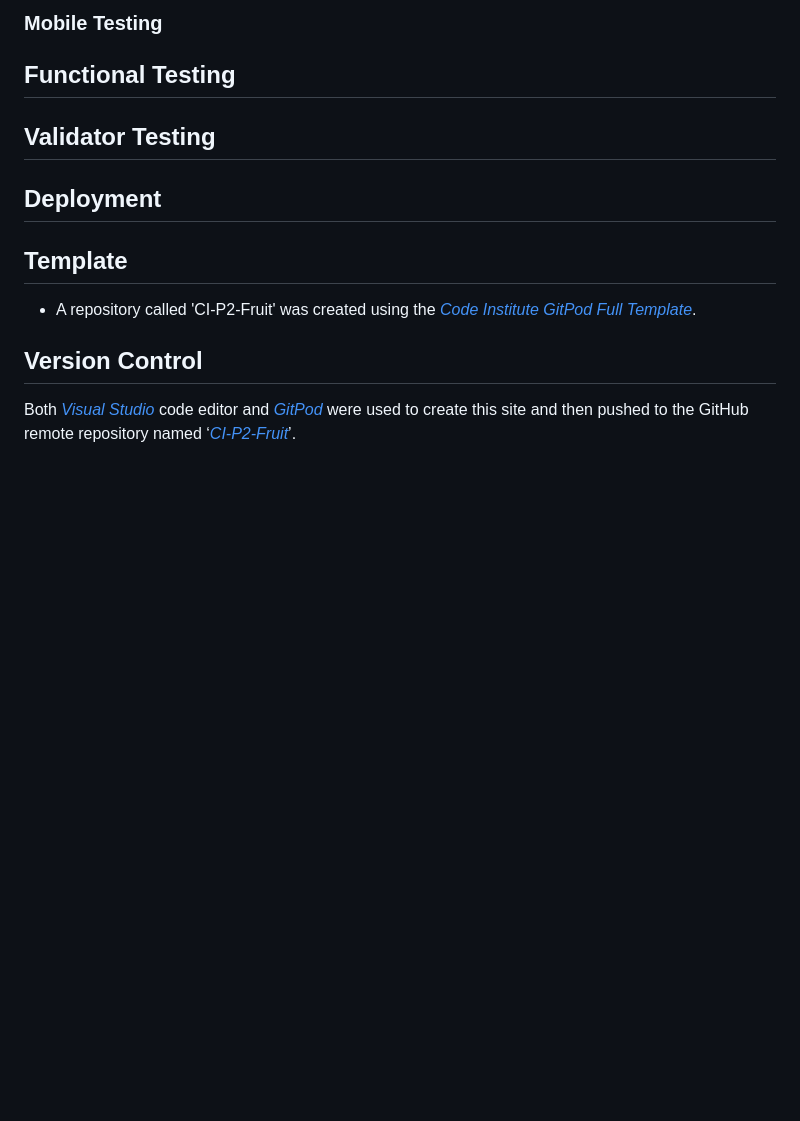
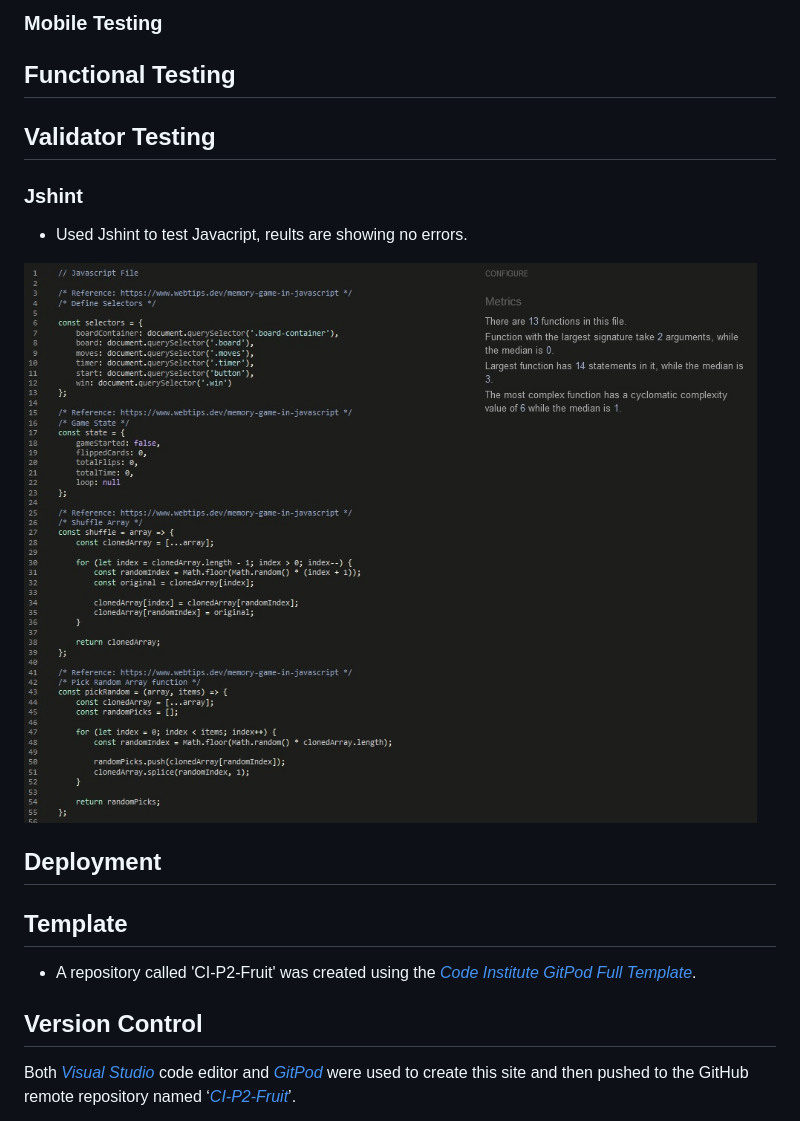
Before and after one commit to mickymacirl/CI-P2-Fruit, a Markdown page: README.md, the part around the change. Drawn GitHub-style; pictures changed too: assets/readme/jshintrm.jpg (added); blank space fills up the shorter version.

Commit message:
add readme jshint results

```diff
--- a/README.md
+++ b/README.md
@@ -194,6 +194,12 @@ Match 2 Fruit is a memory game where you match two fruits. You flip the first ca
 
 ## Validator Testing
 
+### Jshint
+
+* Used Jshint to test Javacript, reults are showing no errors.
+
+![Jshint Results](./assets/readme/jshintrm.jpg)
+
 ## Deployment
 
 ## Template
```
